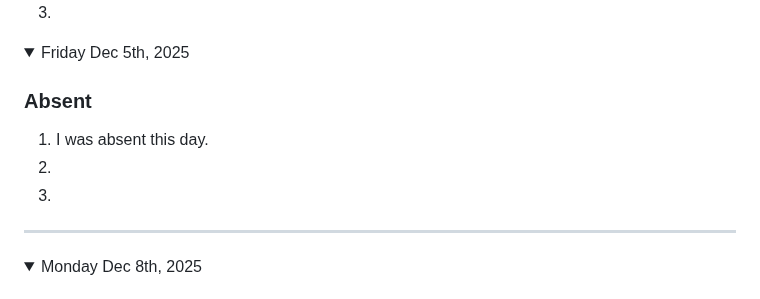
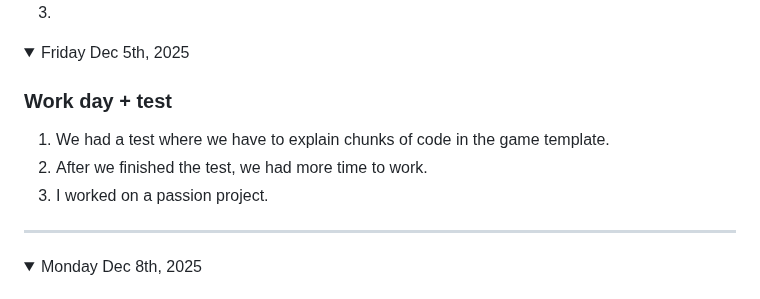
Before and after one commit to nolan-b-mss/game-dev-nolan-2025, a Markdown page: README.md, the part around the change. GitHub-like rendering; folded sections open.

```diff
--- a/README.md
+++ b/README.md
@@ -632,10 +632,10 @@ Note: If you have a link to an assignment that has not been marked, put "open" a
 
 <details open><summary>Friday Dec 5th, 2025</summary>
 
-### Absent
-1. I was absent this day.
-1.
-1.
+### Work day + test
+1. We had a test where we have to explain chunks of code in the game template.
+1. After we finished the test, we had more time to work.
+1. I worked on a passion project.
 
 </details>
 
```
